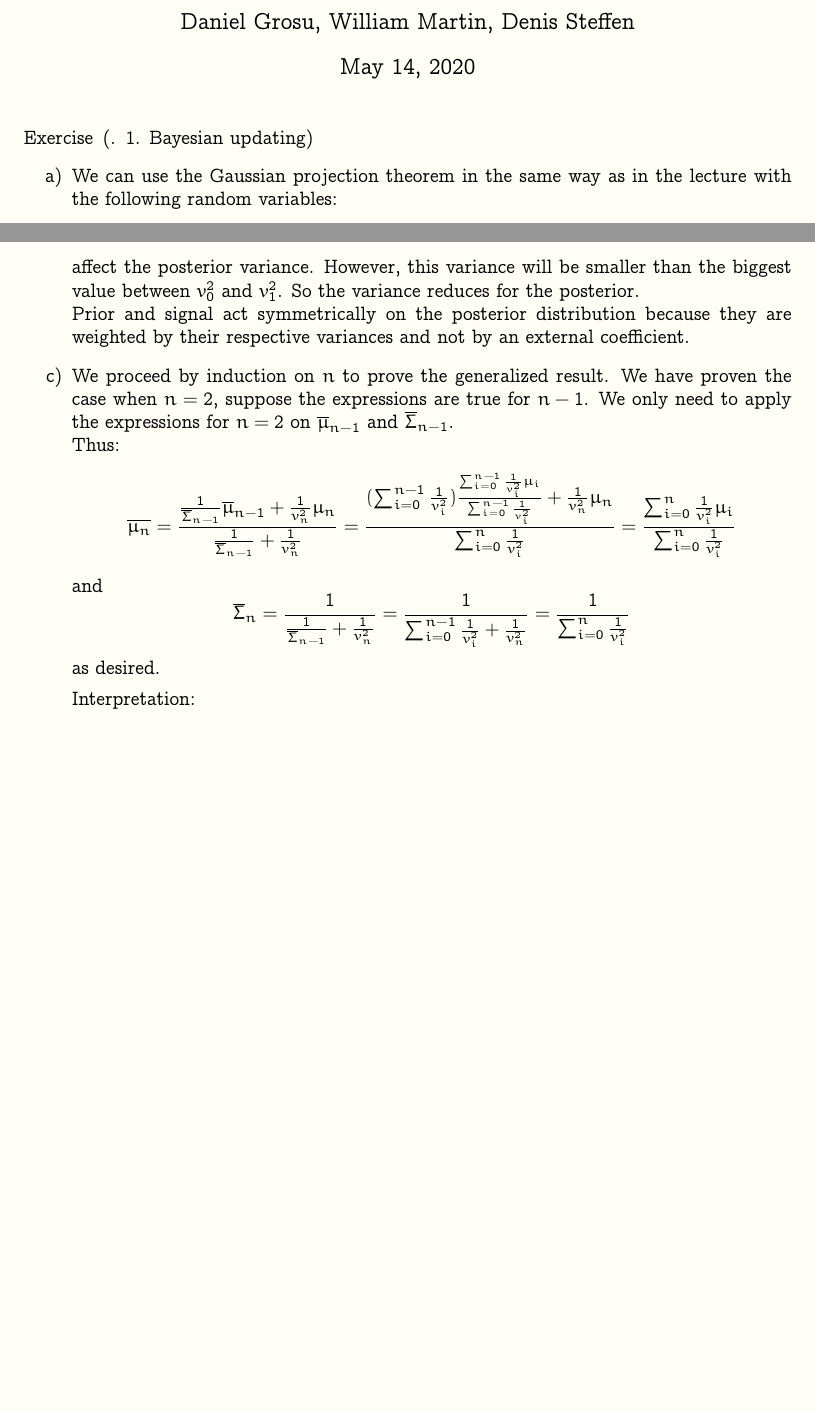
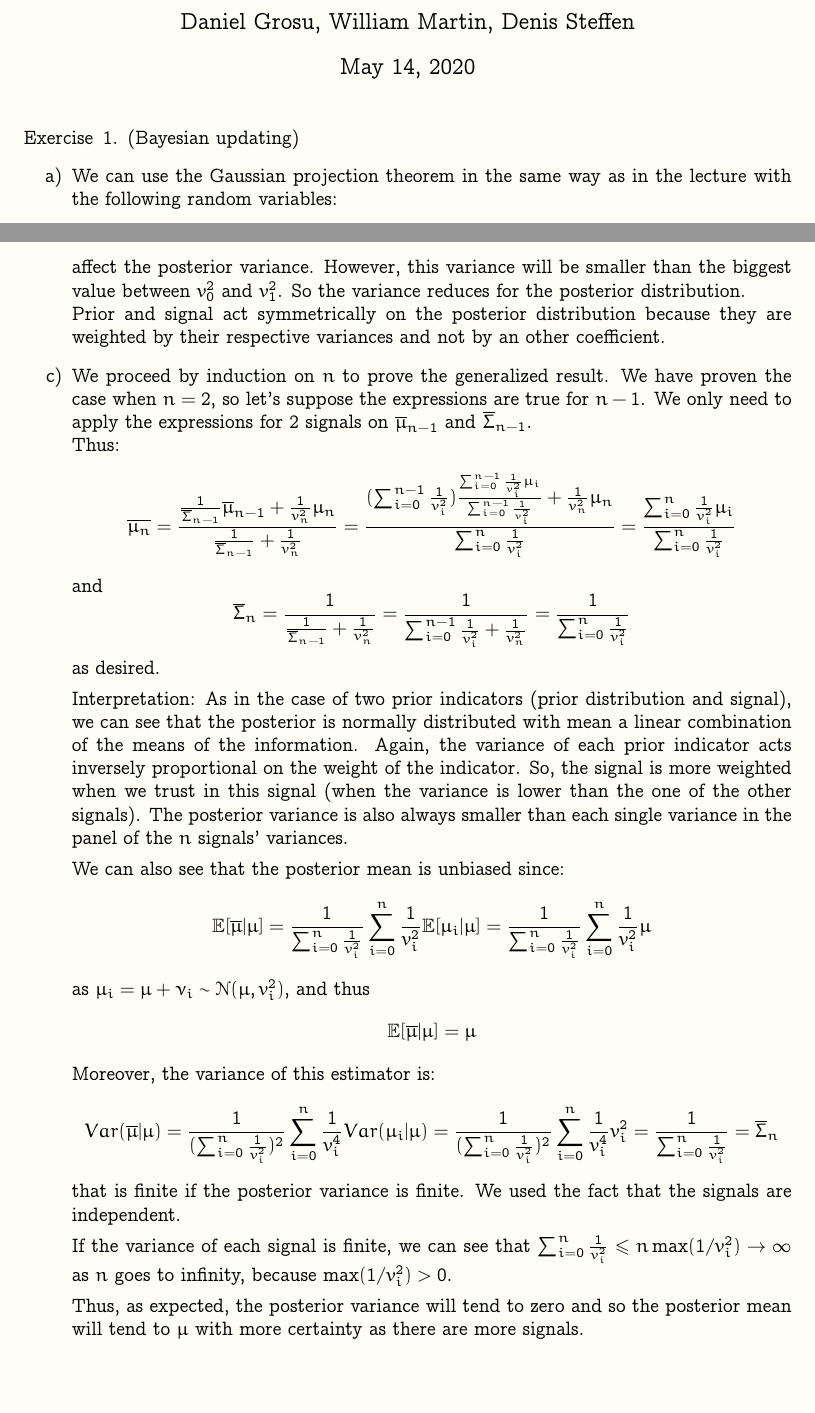
Before and after one commit to dan98/MFEinvestments, a LaTeX problem sheet (hw11/solution.tex): two parts of pages 1 and 2 of 2, joined at a grey line, cut so that both start at the same text. Compiled offline with pdfLaTeX.

Commit message:
Ex 1 finished

```diff
--- a/hw11/solution.tex
+++ b/hw11/solution.tex
@@ -98,7 +98,7 @@
 
 \maketitle
 
-\begin{exercise}(1. Bayesian updating)
+\begin{exercise} 1 (Bayesian updating)
 \begin{itemize}
 	\item[a)] We can use the Gaussian projection theorem in the same way as in the lecture with the following random variables:
 	$$ X_1 = \mu = \mu + \epsilon_0 ; \quad X_2 = \mu + \nu_1$$ So we have the corresponding means and covariance matrices (actually, they are 1D here):
@@ -109,16 +109,25 @@
 	$$ \overline{\Sigma} = \frac{v_0^2(v_0^2 + v_1^2)(v_0^2v_1^2)^{-1} - v_0^4(v_0^2v_1^2)^{-1}}{\frac{1}{v_0^2}  + \frac{1}{v_1^2}} = \frac{(v_0^2 + v_1^2)/v_1^2 - v_0^2/v_1^2}{\frac{1}{v_0^2}  + \frac{1}{v_1^2}} = \frac{1}{\frac{1}{v_0^2}  + \frac{1}{v_1^2}}$$
 
 	As seen in a), our unkown return random variable $\mu$ is normal with parameters the posterior mean and variance. In addition, $\overline{\mu}$ is composed of both the prior expectation and the signal. It is actually a linear combination of the two weighted by the variance in the prior and in the signal. So the errors around the prior mean and the signal weight our posterior mean in a way that the more one of the two is volatile, the more the weight fot this parameter is small (inverse proportional weighting). \\
-	For the variance $\overline{\Sigma}$, we can see that the prior variance and the variance of the signal do affect the posterior variance. However, this variance will be smaller than the biggest value between $v_0^2$ and $v_1^2$. So the variance reduces for the posterior. \\
-	Prior and signal act symmetrically on the posterior distribution because they are weighted by their respective variances and not by an external coefficient.
+	For the variance $\overline{\Sigma}$, we can see that the prior variance and the variance of the signal do affect the posterior variance. However, this variance will be smaller than the biggest value between $v_0^2$ and $v_1^2$. So the variance reduces for the posterior distribution. \\
+	Prior and signal act symmetrically on the posterior distribution because they are weighted by their respective variances and not by an other coefficient.
 
-	\item[c)] We proceed by induction on $n$ to prove the generalized result. We have proven the case when $n = 2$, suppose the expressions are true for $n-1$. We only need to apply the expressions for $n=2$ on $\overline{\mu}_{n-1}$ and $\overline{\Sigma}_{n-1}$. \\
+	\item[c)] We proceed by induction on $n$ to prove the generalized result. We have proven the case when $n = 2$, so let's suppose the expressions are true for $n-1$. We only need to apply the expressions for 2 signals on $\overline{\mu}_{n-1}$ and $\overline{\Sigma}_{n-1}$. \\
 	Thus:
 	$$ \overline{\mu_n} = \frac{\frac{1}{\overline{\Sigma}_{n-1}}\overline{\mu}_{n-1} + \frac{1}{v_n^2}\mu_n}{\frac{1}{\overline{\Sigma}_{n-1}} + \frac{1}{v_n^2}} = \frac{(\sum_{i = 0}^{n-1} \frac{1}{v_i^2})\frac{\sum_{i=0}^{n-1}\frac{1}{v_i^2}\mu_i}{\sum_{i=0}^{n-1}\frac{
 	1}{v_i^2}}+ \frac{1}{v_n^2}\mu_n}{\sum_{i=0}^n \frac{1}{v_i^2}} = \frac{\sum_{i=0}^n \frac{1}{v_i^2}\mu_i}{\sum_{i=0}^n\frac{1}{v_i^2}}$$ and
 	$$ \overline{\Sigma}_n = \frac{1}{\frac{1}{\overline{\Sigma}_{n-1}} + \frac{1}{v_n^2}} = \frac{1}{\sum_{i=0}^{n-1} \frac{1}{v_i^2} + \frac{1}{v_n^2}} = \frac{1}{\sum_{i=0}^n \frac{1}{v_i^2}}$$ as desired.
 
-	Interpretation:
+  Interpretation: As in the case of two prior indicators (prior distribution and signal), we can see that the posterior is normally distributed with mean a linear combination of the means of the information. Again, the variance of each prior indicator acts inversely proportional on the weight of the indicator. So, the signal is more weighted when we trust in this signal (when the variance is lower than the one of the other signals). The posterior variance is also always smaller than each single variance in the panel of the $n$ signals' variances.
+
+We can also see that the posterior mean is unbiased since:
+$$ \Ebb[\overline{\mu}|\mu] = \frac{1}{\sum_{i=0}^n \frac{1}{v_i^2}} \sum_{i=0}^n \frac{1}{v_i^2}\Ebb[\mu_i|\mu] = \frac{1}{\sum_{i=0}^n \frac{1}{v_i^2}}\sum_{i=0}^n \frac{1}{v_i^2}\mu$$ as $\mu_i = \mu + \nu_i \sim \mathcal{N}(\mu,v_i^2) $, and thus
+$$ \Ebb[\overline{\mu}|\mu] = \mu$$ Moreover, the variance of this estimator is:
+$$ Var(\overline{\mu}|\mu) = \frac{1}{(\sum_{i=0}^n \frac{1}{v_i^2})^2} \sum_{i=0}^n \frac{1}{v_i^4}Var(\mu_i|\mu) =\frac{1}{(\sum_{i=0}^n \frac{1}{v_i^2})^2} \sum_{i=0}^n \frac{1}{v_i^4}v_i^2 = \frac{1}{\sum_{i=0}^n \frac{1}{v_i^2}} = \overline{\Sigma}_n $$ that is finite if the posterior variance is finite. We used the fact that the signals are independent.
+
+If the variance of each signal is finite, we can see that $\sum_{i=0}^n \frac{1}{v_i^2} \leq n \max(1/v_i^2) \to \infty$ as $n$ goes to infinity, because $\max(1/v_i^2) > 0$.
+
+Thus, as expected, the posterior variance will tend to zero and so the posterior mean will tend to $\mu$ with more certainty as there are more signals.
 
 \end{itemize}
 
```
